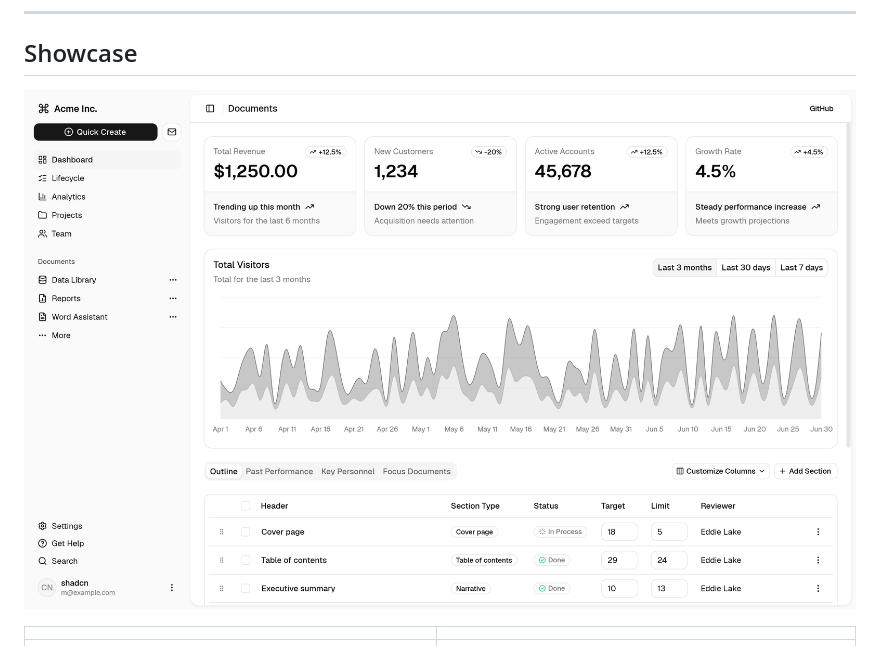
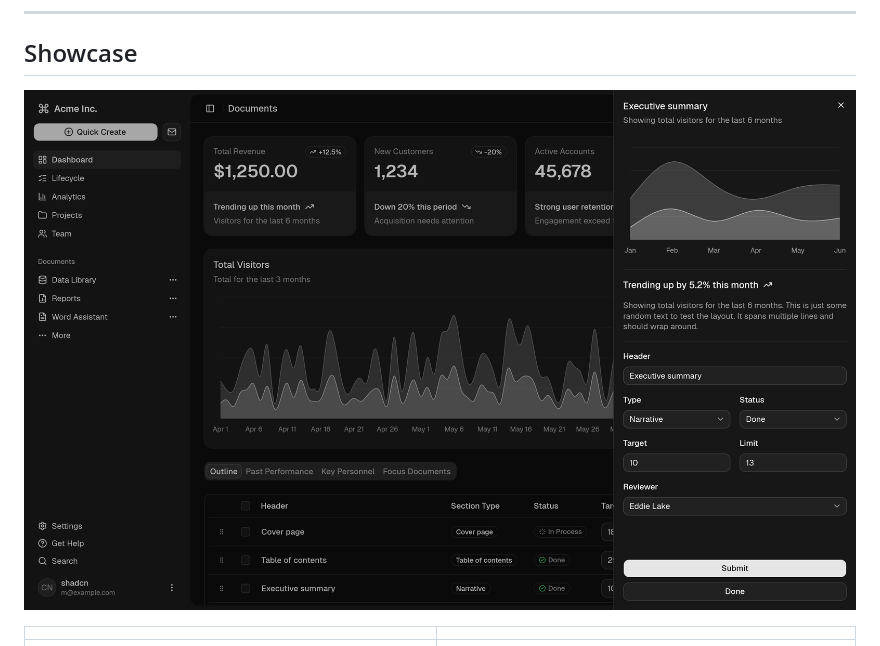
Before and after one commit to r4ai/shadcn-iced, a Markdown page: README.md, the part around the change. Drawn GitHub-style; pictures changed too: docs/screenshots/dashboard-dark.png (added), docs/screenshots/dashboard-light.png (deleted).

Commit message:
docs: use the dark dashboard screenshot in the README showcase
Co-Authored-By: Claude Sonnet 5.5 <noreply@anthropic.com>

```diff
--- a/README.md
+++ b/README.md
@@ -10,7 +10,7 @@ Use **65+ components**—from forms, overlays, and data tables to charts and AI
 
 ## Showcase
 
-![dashboard-01 recreated with shadcn-iced, light](docs/screenshots/dashboard-light.png)
+![dashboard-01 recreated with shadcn-iced, dark](docs/screenshots/dashboard-dark.png)
 
 | | |
 | :---: | :---: |
```
